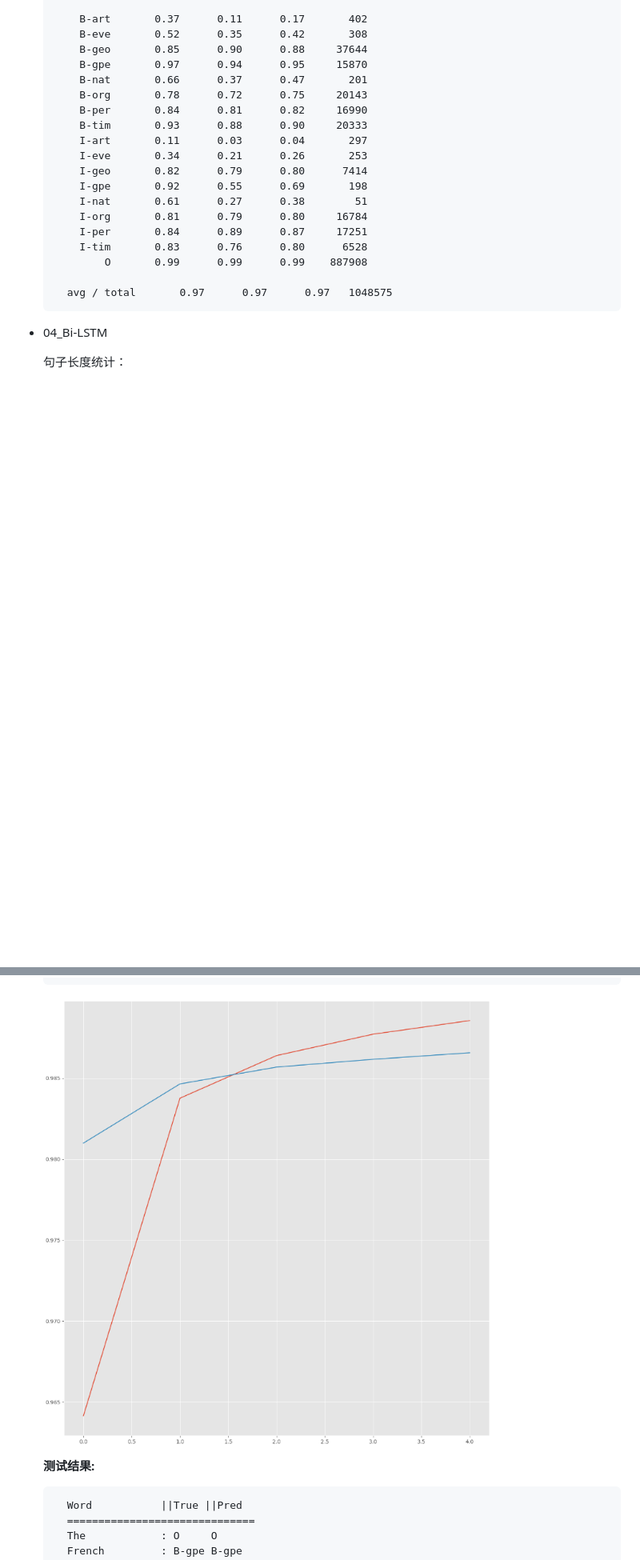
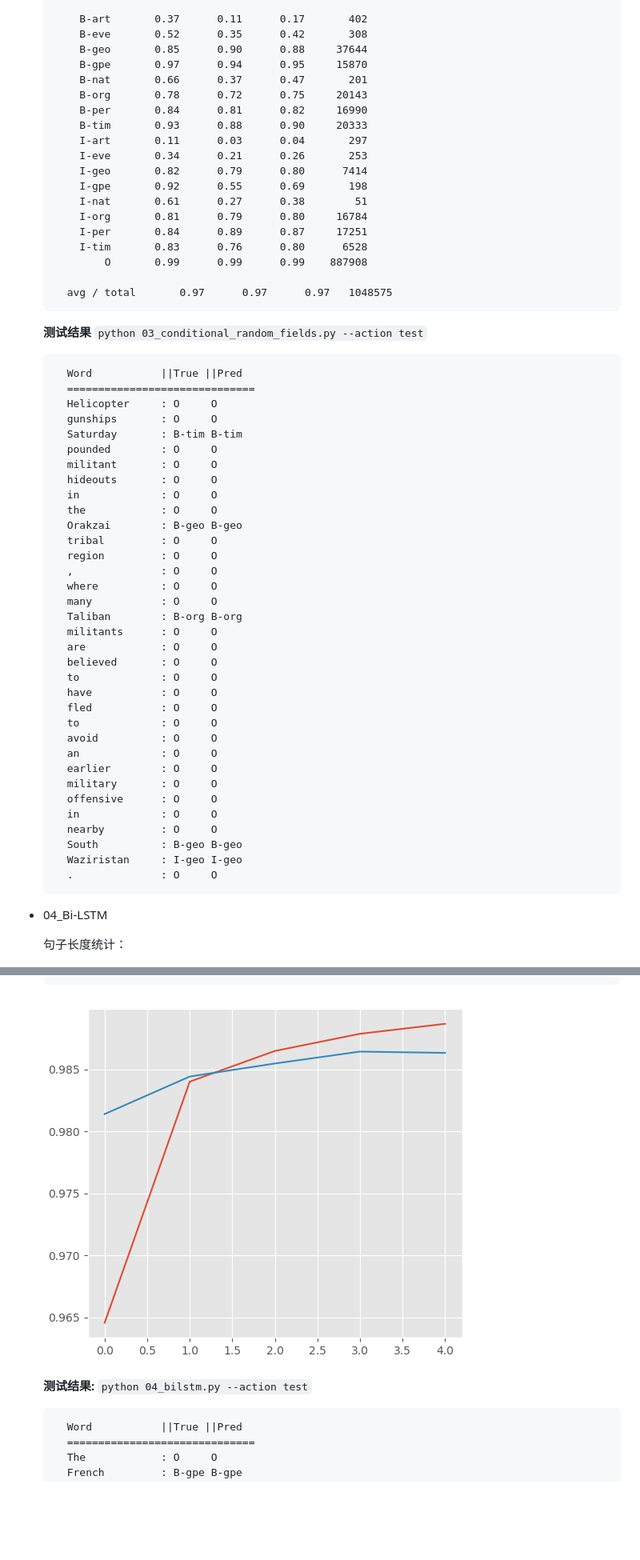
Before and after one commit to yanqiangmiffy/ner-english, a Markdown page: README.md, 2 parts joined by grey strips. Shown: that part at 80% size. Rendered like a GitHub page; pictures changed too: assets/BiLSTM-result.png; blank space fills up the shorter version.

````diff
--- a/README.md
+++ b/README.md
@@ -105,6 +106,43 @@ nat = Natural Phenomenon 自然现象
           O       0.99      0.99      0.99    887908
 
     avg / total       0.97      0.97      0.97   1048575
+  ```
+  **测试结果** `python 03_conditional_random_fields.py --action test`
+  ```text
+    Word           ||True ||Pred
+    ==============================
+    Helicopter     : O     O
+    gunships       : O     O
+    Saturday       : B-tim B-tim
+    pounded        : O     O
+    militant       : O     O
+    hideouts       : O     O
+    in             : O     O
+    the            : O     O
+    Orakzai        : B-geo B-geo
+    tribal         : O     O
+    region         : O     O
+    ,              : O     O
+    where          : O     O
+    many           : O     O
+    Taliban        : B-org B-org
+    militants      : O     O
+    are            : O     O
+    believed       : O     O
+    to             : O     O
+    have           : O     O
+    fled           : O     O
+    to             : O     O
+    avoid          : O     O
+    an             : O     O
+    earlier        : O     O
+    military       : O     O
+    offensive      : O     O
+    in             : O     O
+    nearby         : O     O
+    South          : B-geo B-geo
+    Waziristan     : I-geo I-geo
+    .              : O     O
   ```
 - 04_Bi-LSTM
 
@@ -148,7 +186,7 @@ nat = Natural Phenomenon 自然现象
   ```
   ![](https://github.com/yanqiangmiffy/ner-english/blob/master/assets/BiLSTM-result.png)
 
-  **测试结果:**
+  **测试结果:** `python 04_bilstm.py --action test`
   ```text
     Word           ||True ||Pred
     ==============================
````
Also changed, not shown: other parts of README.md (+4 -3 lines), 3 other files.
